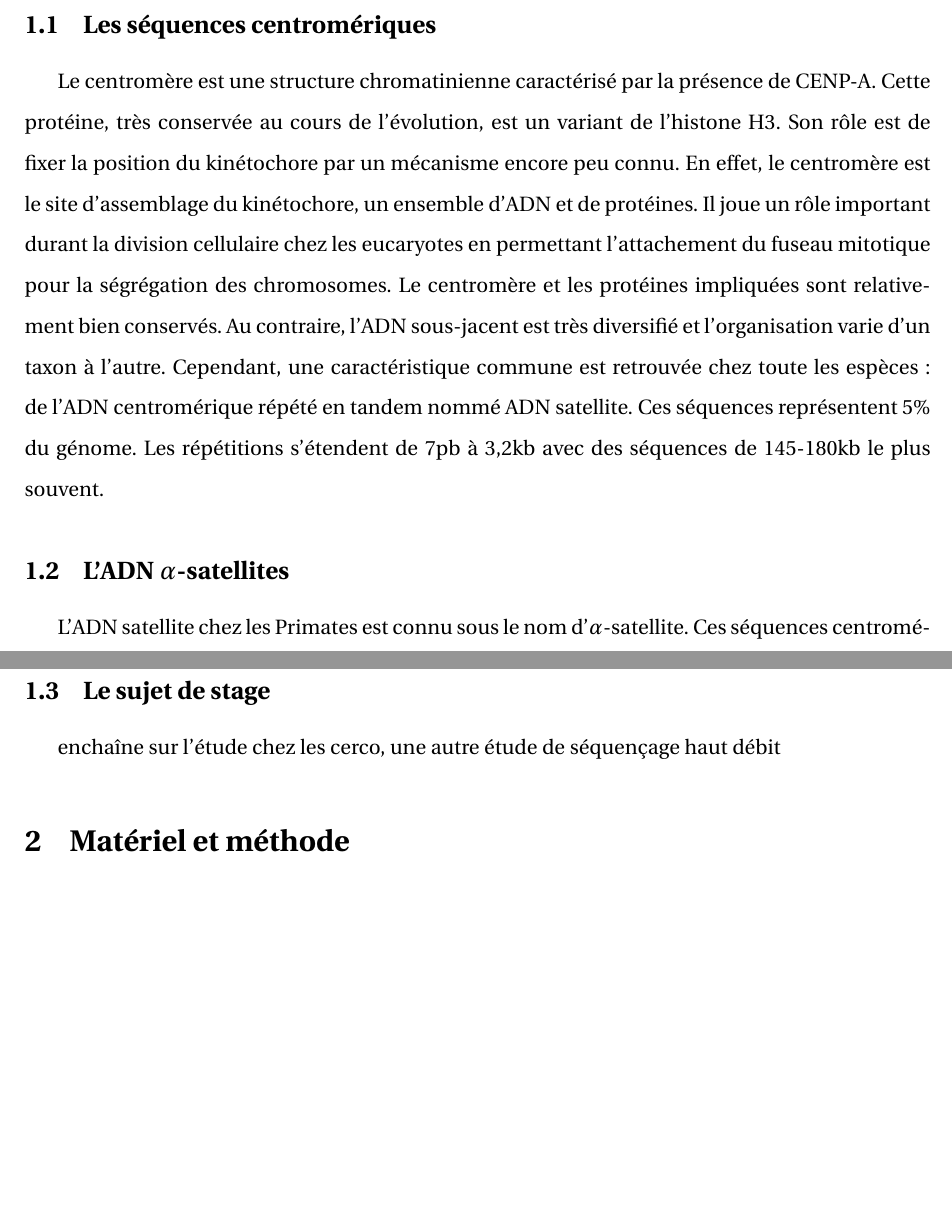
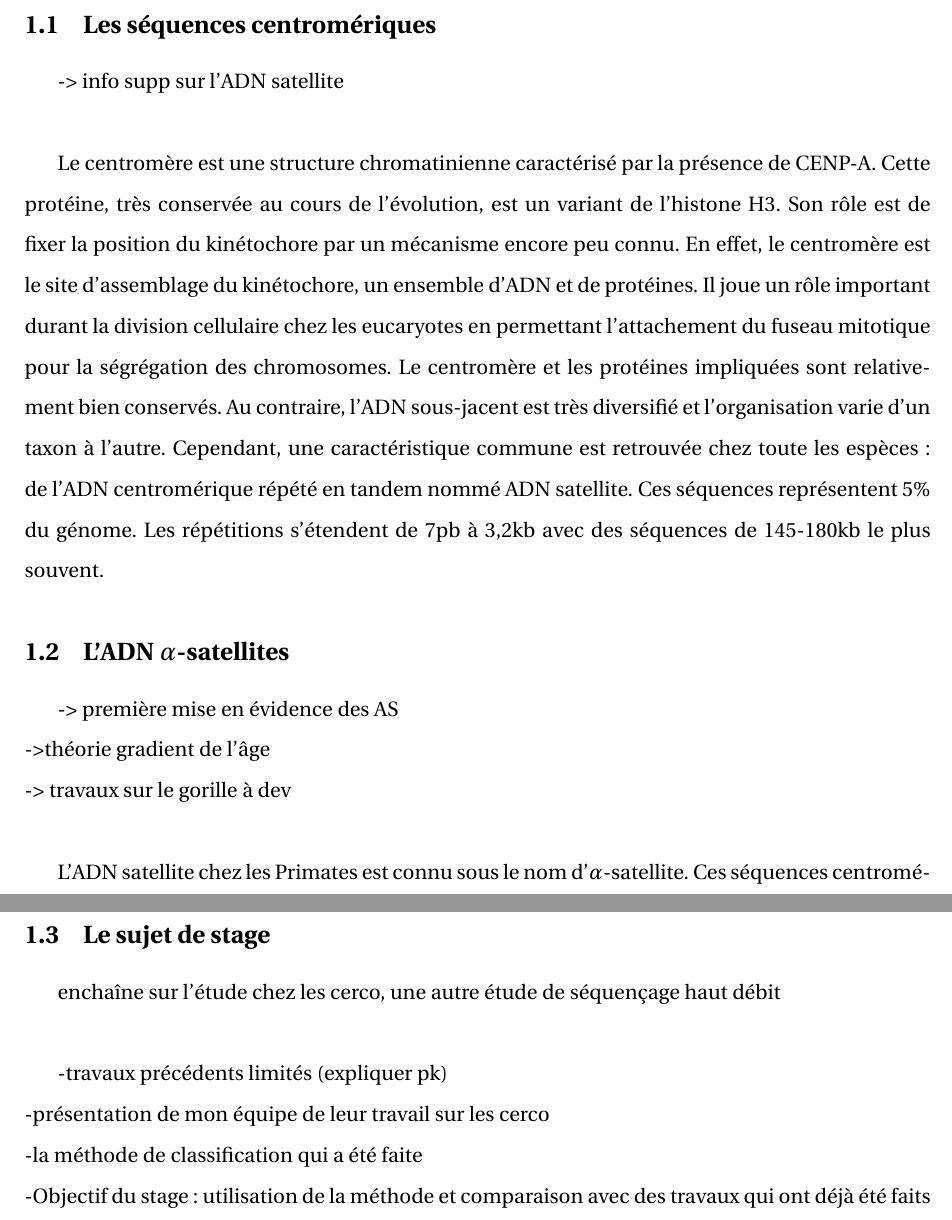
Before and after one commit to sarahkaddah/rapport, a LaTeX document (rapport.tex): two parts of pages 5 and 6 of 6 before the commit and two parts of pages 5 and 6 of 7 after it, joined at a grey line, cut so that both start at the same text, the shorter picture padded with empty space. Compiled offline with pdfLaTeX.

Commit message:
ajout des points pour Intro partie 3

```diff
--- a/rapport.tex
+++ b/rapport.tex
@@ -77,9 +77,15 @@ Votre résumé commence ici...
 
 \section{Introduction}
 \subsection{Les séquences centromériques}
+-> info supp sur l'ADN satellite\\
+
 Le centromère est une structure chromatinienne caractérisé par la présence de CENP-A. Cette protéine, très conservée au cours de l'évolution, est un variant de l'histone H3. Son rôle est de fixer la position du kinétochore par un mécanisme encore peu connu. En effet, le centromère est le site d'assemblage du kinétochore, un ensemble d'ADN et de protéines. Il joue un rôle important durant la division cellulaire chez les eucaryotes en permettant l'attachement du fuseau mitotique pour la ségrégation des chromosomes. Le centromère et les protéines impliquées sont relativement bien conservés. Au contraire, l'ADN sous-jacent est très diversifié et l'organisation varie d'un taxon à l'autre. Cependant, une caractéristique commune est retrouvée chez toute les espèces: de l'ADN centromérique répété en tandem nommé ADN satellite. Ces séquences représentent 5\% du génome. Les répétitions s'étendent de 7pb à 3,2kb avec des séquences de 145-180kb le plus souvent.
 
 \subsection{L'ADN $\alpha$-satellites}
+-> première mise en évidence des AS\\
+->théorie gradient de l'âge\\
+-> travaux sur le gorille à dev\\
+
 L'ADN satellite chez les Primates est connu sous le nom d'$\alpha$-satellite. Ces séquences centromériques répétées en tandem, riches en AT, sont issues d'un évènement d'amplification. Un monomère a une longueur de 171pb et il peut être répété des milliers de fois. Les monomères peuvent être répartis en famille selon leur similarité, les séquences ayant un taux d'identité supérieur à 70\%. Ces séquences ont soit une organisation monomérique soit une organisation en répétition d'ordre supérieur. Dans le premier cas, les séquences d'une même famille sont répétés en tandem. Dans le deuxème cas, une suite de monomères appartenant à différentes familles forme une unité, qui elle est répétée en tandem. Ces séquences peuvent avoir un site de liaison à la protéine centromérique CENP-B reconnaît la CENP-B box, un motif spécifique de 17pb. Cette protéine, qui reconnaît et se fixe sur l'ADN, serait présente chez de nombreuses familles de primates. La protéine pJ$\alpha$, une protéine peu caractérisée, reconnaît un motif qui remplace la CENP-B box.
 
 Les $\alpha$-satellites ont essentiellement été étudiées chez l'homme. Modèle évolutif avec les centromères en expansion. Une hypothèse concernant l'âge des séquences découle de ces recherches: les séquences les plus récentes apparaissent au coeur du centromères, déplançant les plus anciennes au péricentromère. D'autres études chez le gorille ont été faites. Le rôle des $\alpha$-satellites est encore mal connu.
@@ -92,7 +98,15 @@ Les $\alpha$-satellites ont essentiellement été étudiées chez l'homme. Modè
 
 
 \subsection{Le sujet de stage}
-enchaîne sur l'étude chez les cerco, une autre étude de séquençage haut débit
+enchaîne sur l'étude chez les cerco, une autre étude de séquençage haut débit\\
+
+-travaux précédents limités (expliquer pk)\\
+-présentation de mon équipe de leur travail sur les cerco\\
+-la méthode de classification qui a été faite\\
+-Objectif du stage: utilisation de la méthode et comparaison avec des travaux qui ont déjà été faits\\
+
+
+
 %%%%%%%%%%%%%%%%%%%%%%%%%%%%%%%%%%%%%%%%%%%%%%%%%%%%%%%%%%%%%%%%%
 %%%%%%%%%%%%%%%%%%%%%%M & M%%%%%%%%%%%%%%%%%%%%%%%%%%%%%%%%%%%%%%
 %%%%%%%%%%%%%%%%%%%%%%%%%%%%%%%%%%%%%%%%%%%%%%%%%%%%%%%%%%%%%%%%%
```
Also changed, not shown: rapport.pdf (added).
